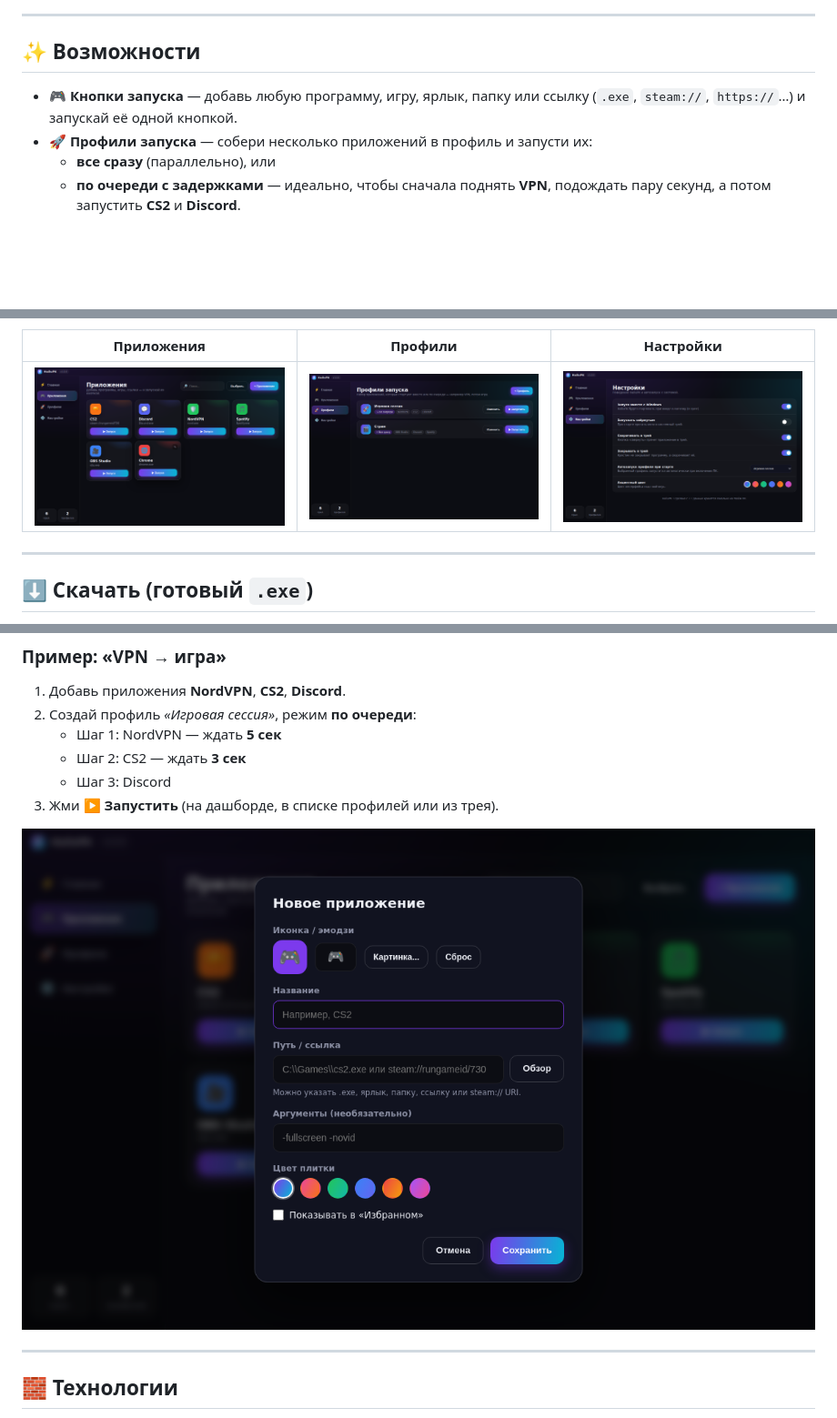
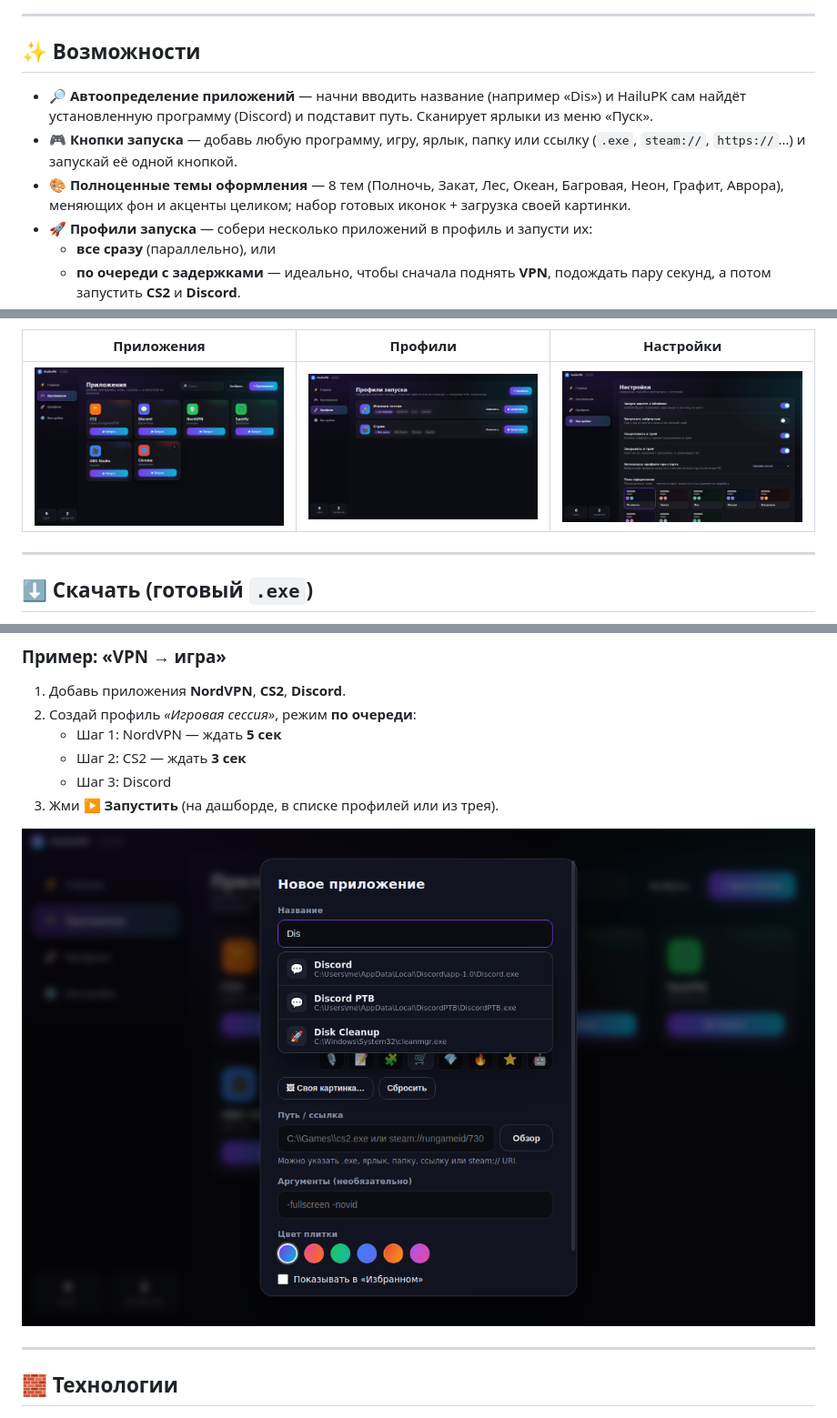
Before and after one commit to Irsane/HELPWITHPK, a Markdown page: README.md, 3 parts joined by grey strips. Shown at 91% size. GitHub-like rendering; pictures changed too: docs/screens/add-app.png, docs/screens/settings.png; blank space fills up the shorter version.

```diff
--- a/README.md
+++ b/README.md
@@ -15,7 +15,9 @@
 
 ## ✨ Возможности
 
+- 🔎 **Автоопределение приложений** — начни вводить название (например «Dis») и HailuPK сам найдёт установленную программу (Discord) и подставит путь. Сканирует ярлыки из меню «Пуск».
 - 🎮 **Кнопки запуска** — добавь любую программу, игру, ярлык, папку или ссылку (`.exe`, `steam://`, `https://`…) и запускай её одной кнопкой.
+- 🎨 **Полноценные темы оформления** — 8 тем (Полночь, Закат, Лес, Океан, Багровая, Неон, Графит, Аврора), меняющих фон и акценты целиком; набор готовых иконок + загрузка своей картинки.
 - 🚀 **Профили запуска** — собери несколько приложений в профиль и запусти их:
   - **все сразу** (параллельно), или
   - **по очереди с задержками** — идеально, чтобы сначала поднять **VPN**, подождать пару секунд, а потом запустить **CS2** и **Discord**.
```
Also changed, not shown: 6 other files.
